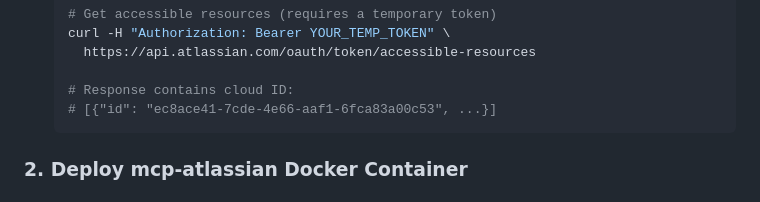
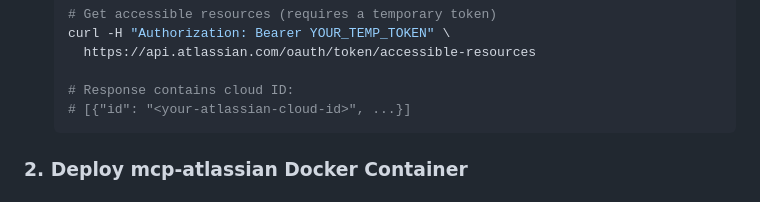
Before and after one commit to jmcarnahan/bond-ai, a Markdown page: BOND_MCP_INTEGRATION.md, the part around the change. GitHub-like rendering.

Commit message:
Update example response in Atlassian OAuth integration guide to use placeholder for cloud ID

````diff
--- a/BOND_MCP_INTEGRATION.md
+++ b/BOND_MCP_INTEGRATION.md
@@ -245,7 +245,7 @@ Complete step-by-step guide for integrating Atlassian (Jira & Confluence).
      https://api.atlassian.com/oauth/token/accessible-resources
 
    # Response contains cloud ID:
-   # [{"id": "ec8ace41-7cde-4e66-aaf1-6fca83a00c53", ...}]
+   # [{"id": "<your-atlassian-cloud-id>", ...}]
    ```
 
 ### 2. Deploy mcp-atlassian Docker Container
````
